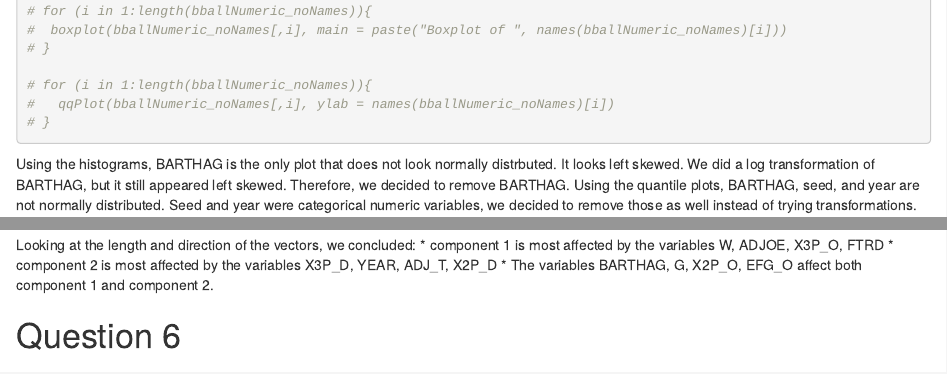
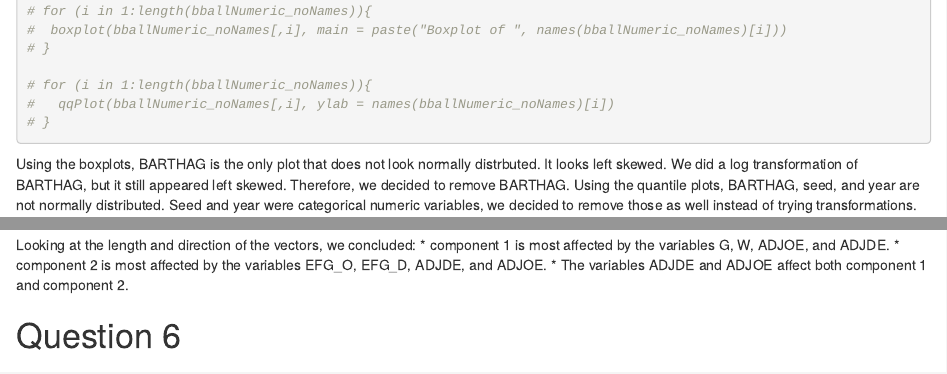
Before and after one commit to S-DS-363/PSET-2, an R Markdown document (363 - Homework 2.Rmd): the page in a window 1100 px wide, from 2020 px down, and a second part further down, joined at a grey line. Rendered offline with R 4.5, knitr and Pandoc, with nearby package versions; some code elsewhere in the file could not run offline.

Commit message:
Update 363 - Homework 2.Rmd

````diff
--- a/363 - Homework 2.Rmd
+++ b/363 - Homework 2.Rmd
@@ -98,7 +98,7 @@ bballNumeric_noNames <- bballNumeric[,-c(1)]
 # }
 
 ```
-Using the histograms, BARTHAG is the only plot that does not look normally distrbuted. It looks left skewed. We did a log transformation of BARTHAG, but it still appeared left skewed. Therefore, we decided to remove BARTHAG. Using the quantile plots, BARTHAG, seed, and year are not normally distributed. Seed and year were categorical numeric variables, we decided to remove those as well instead of trying transformations.
+Using the boxplots, BARTHAG is the only plot that does not look normally distrbuted. It looks left skewed. We did a log transformation of BARTHAG, but it still appeared left skewed. Therefore, we decided to remove BARTHAG. Using the quantile plots, BARTHAG, seed, and year are not normally distributed. Seed and year were categorical numeric variables, we decided to remove those as well instead of trying transformations.
 
 ```{r}
 #install.packages("corrplot")
@@ -235,9 +235,9 @@ biplot(pc,choices=c(1,2),pc.biplot=T)
 
 ```
 Looking at the length and direction of the vectors, we concluded:
-* component 1 is most affected by the variables W, ADJOE, X3P_O, FTRD
-* component 2 is most affected by the variables X3P_D, YEAR, ADJ_T, X2P_D
-* The variables BARTHAG, G, X2P_O, EFG_O affect both component 1 and component 2.
+* component 1 is most affected by the variables G, W, ADJOE, and ADJDE.
+* component 2 is most affected by the variables EFG_O, EFG_D, ADJDE, and ADJOE.
+* The variables ADJDE and ADJOE affect both component 1 and component 2.
 
 
 # Question 6
````
Also changed, not shown: 363 - Homework 2.Rmd (2 more changed lines).
